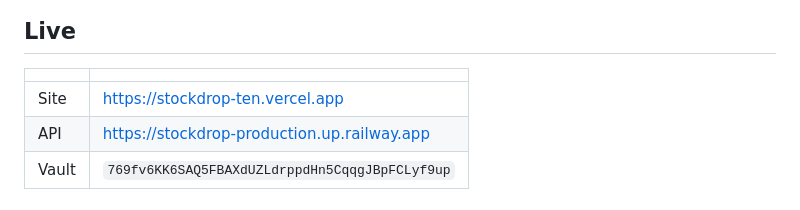
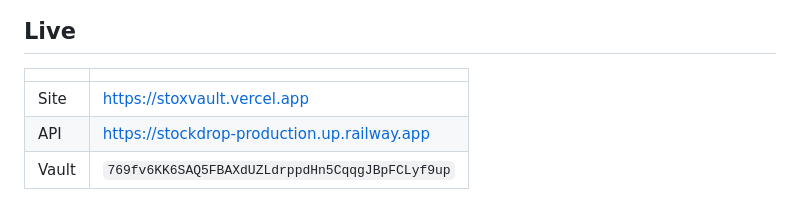
Before and after one commit to techsandagents/stoxvault, a Markdown page: README.md, the part around the change. Drawn GitHub-style.

```diff
--- a/README.md
+++ b/README.md
@@ -37,7 +37,7 @@ checkable by a stranger, so revisit this if trust ever becomes the constraint.
 
 | | |
 |---|---|
-| Site | https://stockdrop-ten.vercel.app |
+| Site | https://stoxvault.vercel.app |
 | API | https://stockdrop-production.up.railway.app |
 | Vault | `769fv6KK6SAQ5FBAXdUZLdrppdHn5CqqgJBpFCLyf9up` |
 
```
Also changed, not shown: DEPLOY.md (+3 -1 lines).
